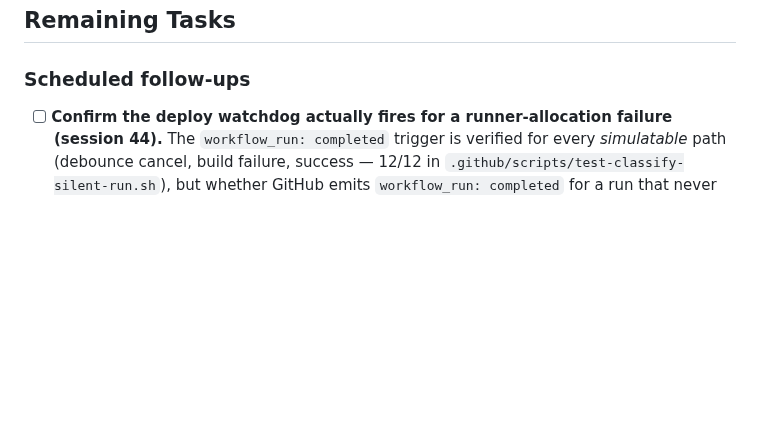
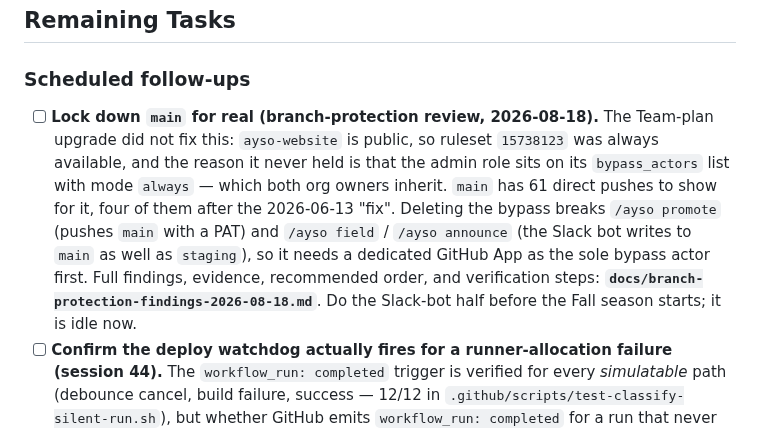
Before and after one commit to ayso-region-13/ayso-website, a Markdown page: todo.md, the part around the change. GitHub-like rendering; blank space fills up the shorter version.

```diff
--- a/todo.md
+++ b/todo.md
@@ -27,6 +27,7 @@ _(None open.)_ The one dated item — dropping the AirNow OLD-endpoint fallback
 
 ### Scheduled follow-ups
 
+- [ ] **Lock down `main` for real (branch-protection review, 2026-08-18).** The Team-plan upgrade did not fix this: `ayso-website` is public, so ruleset `15738123` was always available, and the reason it never held is that the admin role sits on its `bypass_actors` list with mode `always` — which both org owners inherit. `main` has 61 direct pushes to show for it, four of them after the 2026-06-13 "fix". Deleting the bypass breaks `/ayso promote` (pushes `main` with a PAT) and `/ayso field` / `/ayso announce` (the Slack bot writes to `main` as well as `staging`), so it needs a dedicated GitHub App as the sole bypass actor first. Full findings, evidence, recommended order, and verification steps: **`docs/branch-protection-findings-2026-08-18.md`**. Do the Slack-bot half before the Fall season starts; it is idle now.
 - [ ] **Confirm the deploy watchdog actually fires for a runner-allocation failure (session 44).** The `workflow_run: completed` trigger is verified for every *simulatable* path (debounce cancel, build failure, success — 12/12 in `.github/scripts/test-classify-silent-run.sh`), but whether GitHub emits `workflow_run: completed` for a run that never acquired a runner can only be proven by the next real occurrence. Next time `#notify-website-status` shows a deploy that just stops, check whether the watchdog posted. If it does not fire, fall back to a scheduled drift check comparing the deployed commit against the tip of `staging`.
 - [ ] **Find out why 3 field-map PNGs vanished from `region13-uploads-staging` (session 44).** `cornishon-practice` and `fis-upper-practice` restored 2026-08-06 by copying the prod objects (both real maps); `allendale-game` was deleted instead. Cause still unknown. **Lead:** those three `field_maps` rows carry *millisecond-identical* `updated_at` values across both D1 instances, which looks more like a row-level copy between instances than independent saves — and a copy that moves rows without moving R2 objects produces exactly this symptom. Unconfirmed; don't treat it as the answer. To dig further, use the interactive `wrangler login` session (the `ayso13-worker-deploy` token has neither R2 nor D1 access) and check the staging bucket for a lifecycle rule plus any prod→staging sync path in ayso-platform. Recurrence is now loud (the build fails), not silent.
 - [ ] **Platform-side follow-ups from the Allendale fix (session 44)**, all recorded in `~/dev/ayso-platform/docs/handoff-allendale-game-map.md`: the public API advertises `png_ref` without checking the object resolves (a vanished object still kills the website build), and nothing stops the editor saving another variant with `elements_json = "[]"` — which is exactly how the Allendale one appeared. **That doc is uncommitted** in the platform repo (branch `docs/handoff-post-publish-fix`).
```
Also changed, not shown: docs/branch-protection-findings-2026-08-18.md (added, +161 -0 lines).
